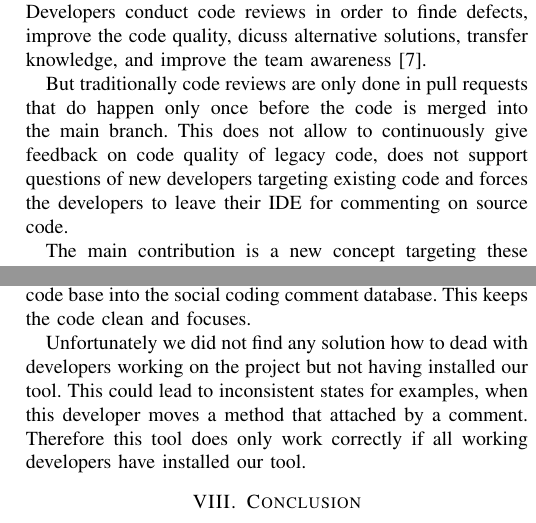
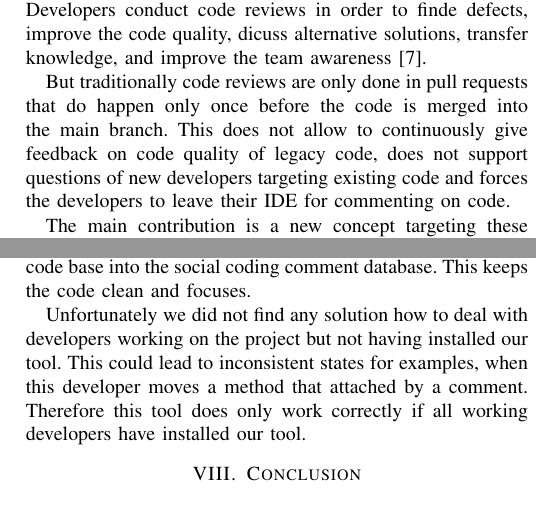
Before and after one commit to HPI-SWA-Lab/CommunityCodeReview, a LaTeX paper (ICSE_SRC/communityProject_ICSE_SRC.tex): two parts of the columns of pages 1 and 2 of 2, joined at a grey line, cut so that both start at the same text. Compiled offline with pdfLaTeX.

Commit message:
[ICSE SRC] Fix typos

```diff
--- a/ICSE_SRC/communityProject_ICSE_SRC.tex
+++ b/ICSE_SRC/communityProject_ICSE_SRC.tex
@@ -425,7 +425,7 @@ Developers conduct code reviews in order to finde defects, improve the code qual
 %
 But traditionally code reviews are only done in pull requests that do happen only once before the code is merged into the main branch.
 %
-This does not allow to continuously give feedback on code quality of legacy code, does not support questions of new developers targeting existing code and forces the developers to leave their IDE for commenting on source code.
+This does not allow to continuously give feedback on code quality of legacy code, does not support questions of new developers targeting existing code and forces the developers to leave their IDE for commenting on code.
 %
 
 %
@@ -520,7 +520,7 @@ This keeps the code clean and focuses.
 %
 
 %
-Unfortunately we did not find any solution how to dead with developers working on the project but not having installed our tool.
+Unfortunately we did not find any solution how to deal with developers working on the project but not having installed our tool.
 %
 This could lead to inconsistent states for examples, when this developer moves a method that attached by a comment.
 %
```
